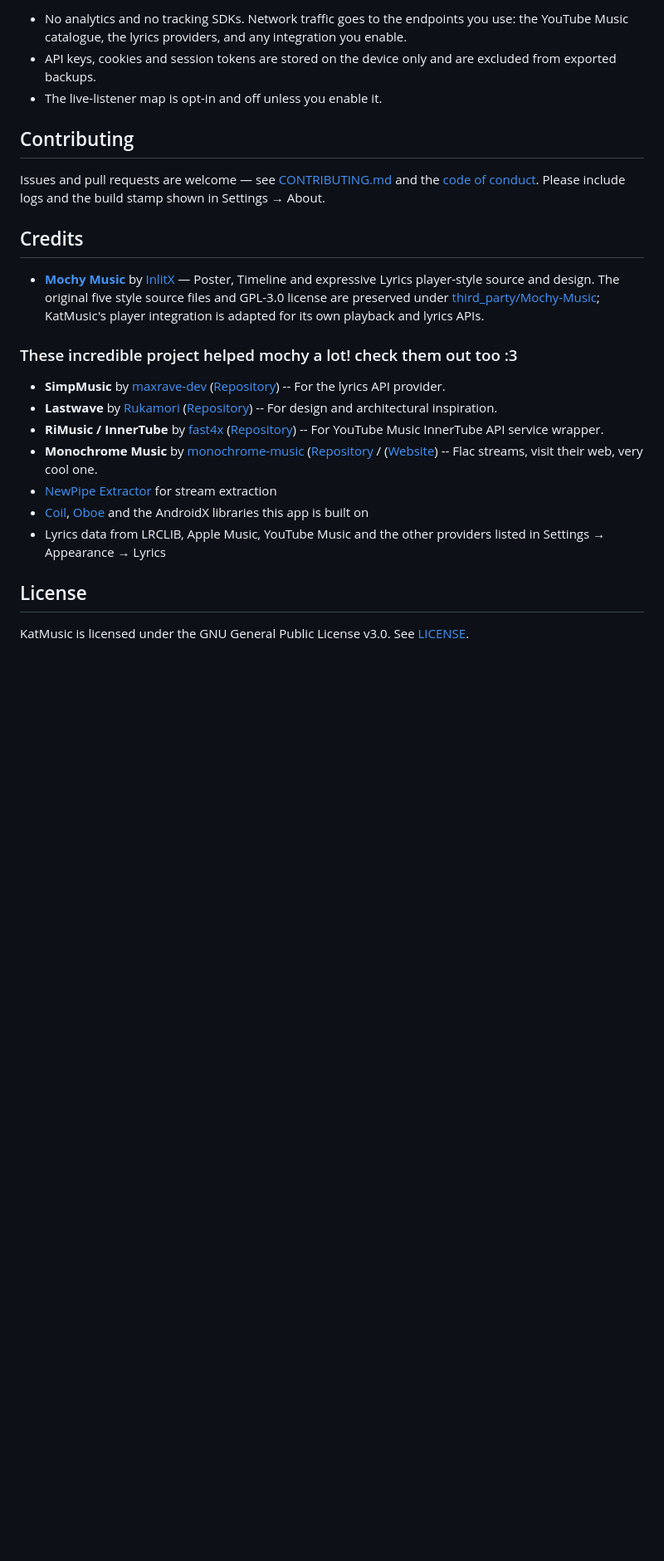
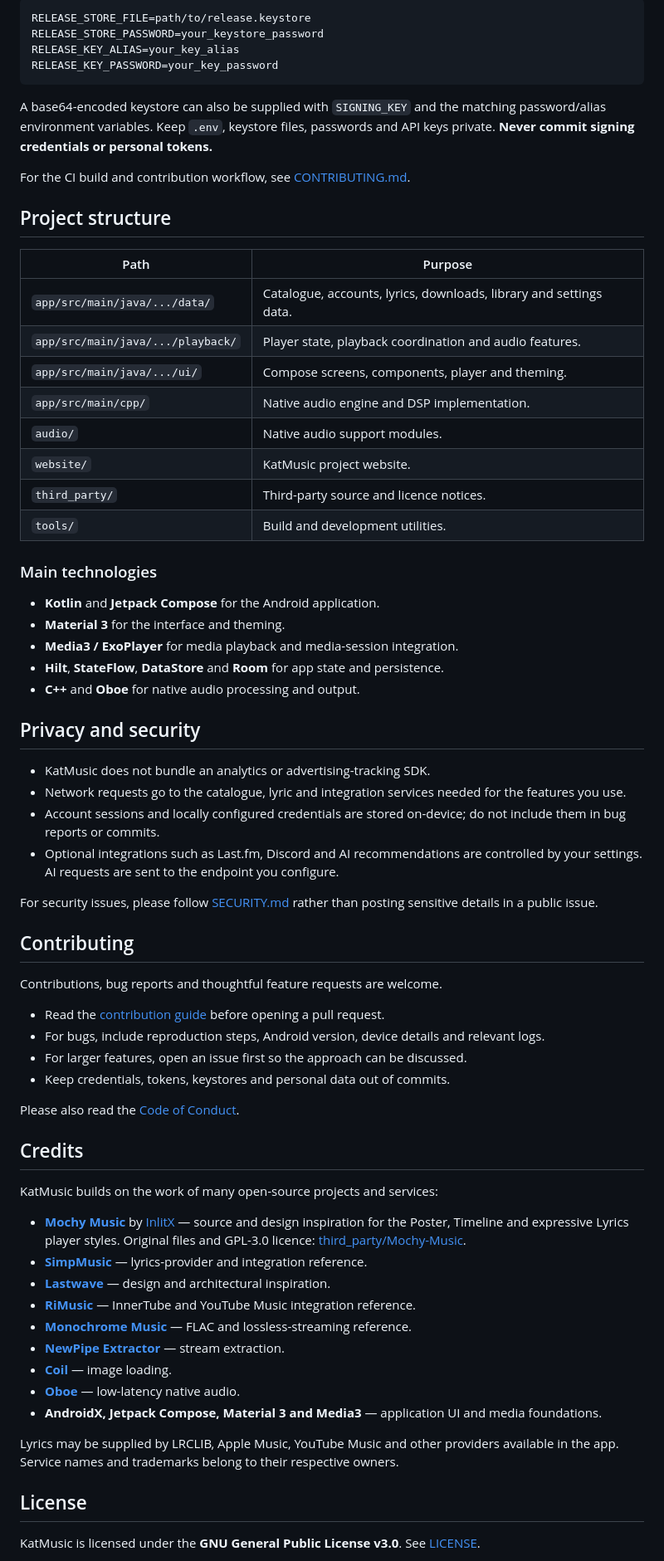
Before and after one commit to Arct-Development/KatMusic, a Markdown page: readme.md, the part around one of its changes. Shown at 83% size. GitHub-like rendering; blank space fills up the shorter version.

````diff
--- a/readme.md
+++ b/readme.md
@@ -132,35 +172,73 @@ Source layout: `data/` (repositories and clients), `playback/` (player, DSP, dow
 
-- No analytics and no tracking SDKs. Network traffic goes to the endpoints you use:
-  the YouTube Music catalogue, the lyrics providers, and any integration you enable.
-- API keys, cookies and session tokens are stored on the device only and are excluded
-  from exported backups.
-- The live-listener map is opt-in and off unless you enable it.
+```dotenv
+RELEASE_STORE_FILE=path/to/release.keystore
+RELEASE_STORE_PASSWORD=your_keystore_password
+RELEASE_KEY_ALIAS=your_key_alias
+RELEASE_KEY_PASSWORD=your_key_password
+```
+
+A base64-encoded keystore can also be supplied with <code>SIGNING_KEY</code> and the matching password/alias environment variables. Keep <code>.env</code>, keystore files, passwords and API keys private. **Never commit signing credentials or personal tokens.**
+
+For the CI build and contribution workflow, see [CONTRIBUTING.md](CONTRIBUTING.md).
+
+## Project structure
+
+| Path | Purpose |
+| --- | --- |
+| <code>app/src/main/java/.../data/</code> | Catalogue, accounts, lyrics, downloads, library and settings data. |
+| <code>app/src/main/java/.../playback/</code> | Player state, playback coordination and audio features. |
+| <code>app/src/main/java/.../ui/</code> | Compose screens, components, player and theming. |
+| <code>app/src/main/cpp/</code> | Native audio engine and DSP implementation. |
+| <code>audio/</code> | Native audio support modules. |
+| <code>website/</code> | KatMusic project website. |
+| <code>third_party/</code> | Third-party source and licence notices. |
+| <code>tools/</code> | Build and development utilities. |
+
+### Main technologies
+
+- **Kotlin** and **Jetpack Compose** for the Android application.
+- **Material 3** for the interface and theming.
+- **Media3 / ExoPlayer** for media playback and media-session integration.
+- **Hilt**, **StateFlow**, **DataStore** and **Room** for app state and persistence.
+- **C++** and **Oboe** for native audio processing and output.
+
+## Privacy and security
+
+- KatMusic does not bundle an analytics or advertising-tracking SDK.
+- Network requests go to the catalogue, lyric and integration services needed for the features you use.
+- Account sessions and locally configured credentials are stored on-device; do not include them in bug reports or commits.
+- Optional integrations such as Last.fm, Discord and AI recommendations are controlled by your settings. AI requests are sent to the endpoint you configure.
+
+For security issues, please follow [SECURITY.md](SECURITY.md) rather than posting sensitive details in a public issue.
 
 ## Contributing
 
-Issues and pull requests are welcome — see [CONTRIBUTING.md](CONTRIBUTING.md) and the
-[code of conduct](CODE_OF_CONDUCT.md). Please include logs and the build stamp shown in
-Settings → About.
+Contributions, bug reports and thoughtful feature requests are welcome.
+
+- Read the [contribution guide](CONTRIBUTING.md) before opening a pull request.
+- For bugs, include reproduction steps, Android version, device details and relevant logs.
+- For larger features, open an issue first so the approach can be discussed.
+- Keep credentials, tokens, keystores and personal data out of commits.
+
+Please also read the [Code of Conduct](CODE_OF_CONDUCT.md).
 
 ## Credits
 
-- **[Mochy Music](https://github.com/InlitX/Mochy-Music)** by [InlitX](https://github.com/InlitX) — Poster, Timeline and expressive Lyrics player-style source and design. The original five style source files and GPL-3.0 license are preserved under [third_party/Mochy-Music](third_party/Mochy-Music/README.md); KatMusic's player integration is adapted for its own playback and lyrics APIs.
+KatMusic builds on the work of many open-source projects and services:
 
+- **[Mochy Music](https://github.com/InlitX/Mochy-Music)** by [InlitX](https://github.com/InlitX) — source and design inspiration for the Poster, Timeline and expressive Lyrics player styles. Original files and GPL-3.0 licence: [third_party/Mochy-Music](third_party/Mochy-Music/README.md).
+- **[SimpMusic](https://github.com/maxrave-dev/SimpMusic)** — lyrics-provider and integration reference.
+- **[Lastwave](https://github.com/Clash-Projects/LastWave-native)** — design and architectural inspiration.
+- **[RiMusic](https://github.com/fast4x/RiMusic)** — InnerTube and YouTube Music integration reference.
+- **[Monochrome Music](https://github.com/monochrome-music/monochrome)** — FLAC and lossless-streaming reference.
+- **[NewPipe Extractor](https://github.com/TeamNewPipe/NewPipeExtractor)** — stream extraction.
+- **[Coil](https://github.com/coil-kt/coil)** — image loading.
+- **[Oboe](https://github.com/google/oboe)** — low-latency native audio.
+- **AndroidX, Jetpack Compose, Material 3 and Media3** — application UI and media foundations.
 
-### These incredible project helped mochy a lot! check them out too :3
-
-- **SimpMusic** by [maxrave-dev](https://github.com/maxrave-dev) ([Repository](https://github.com/maxrave-dev/SimpMusic)) -- For the lyrics API provider.
-- **Lastwave** by [Rukamori](https://github.com/Clash-Projects) ([Repository](https://github.com/Clash-Projects/LastWave-native)) -- For design and architectural inspiration.
-- **RiMusic / InnerTube** by [fast4x](https://github.com/fast4x) ([Repository](https://github.com/fast4x/RiMusic)) -- For YouTube Music InnerTube API service wrapper.
-- **Monochrome Music** by [monochrome-music](https://github.com/monochrome-music) ([Repository](https://github.com/monochrome-music/monochrome) / ([Website](https://monochrome.st)) -- Flac streams, visit their web, very cool one.
-- [NewPipe Extractor](https://github.com/TeamNewPipe/NewPipeExtractor) for stream
-  extraction
-- [Coil](https://coil-kt.github.io/coil/), [Oboe](https://github.com/google/oboe) and the
-  AndroidX libraries this app is built on
-- Lyrics data from LRCLIB, Apple Music, YouTube Music and the other providers listed in
-  Settings → Appearance → Lyrics
+Lyrics may be supplied by LRCLIB, Apple Music, YouTube Music and other providers available in the app. Service names and trademarks belong to their respective owners.
 
 ## License
 
-KatMusic is licensed under the GNU General Public License v3.0. See [LICENSE](LICENSE).
+KatMusic is licensed under the **GNU General Public License v3.0**. See [LICENSE](LICENSE).
 
````
Also changed, not shown: other parts of readme.md (+141 -89 lines).
